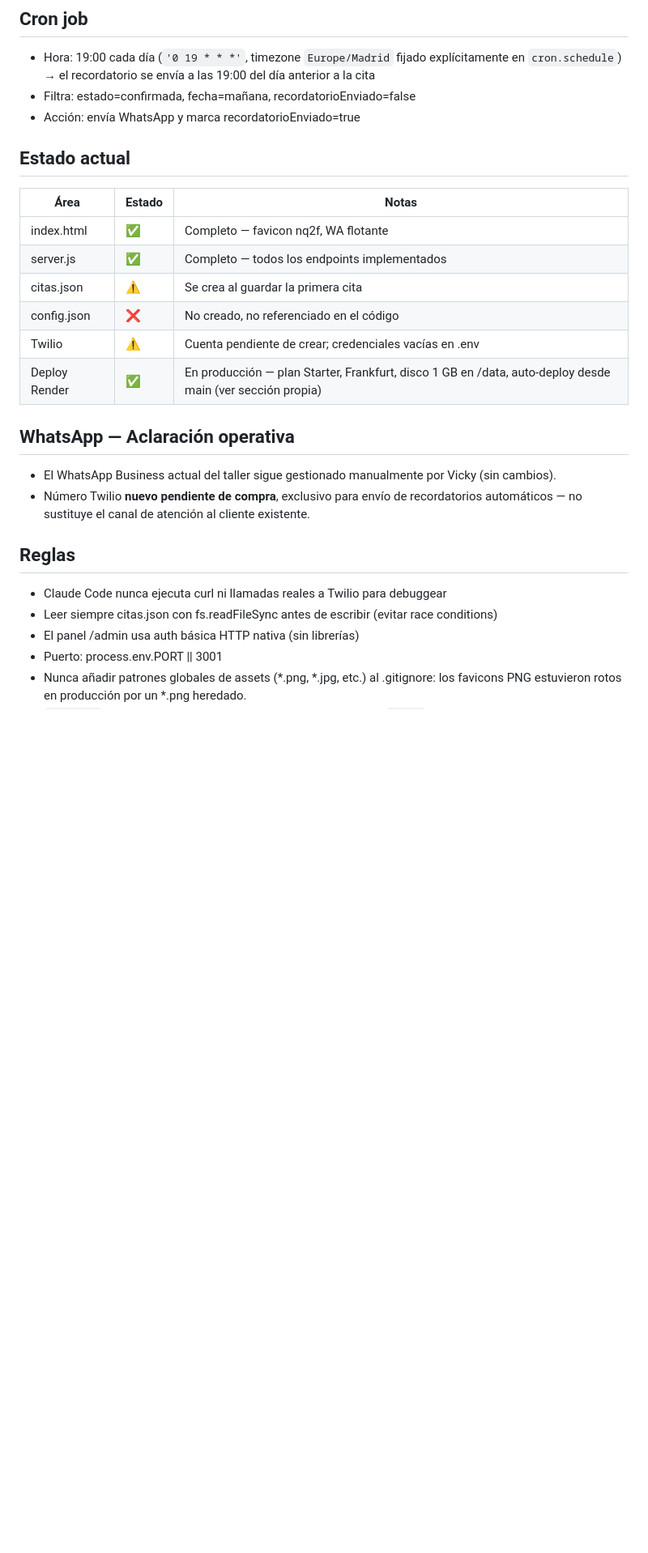
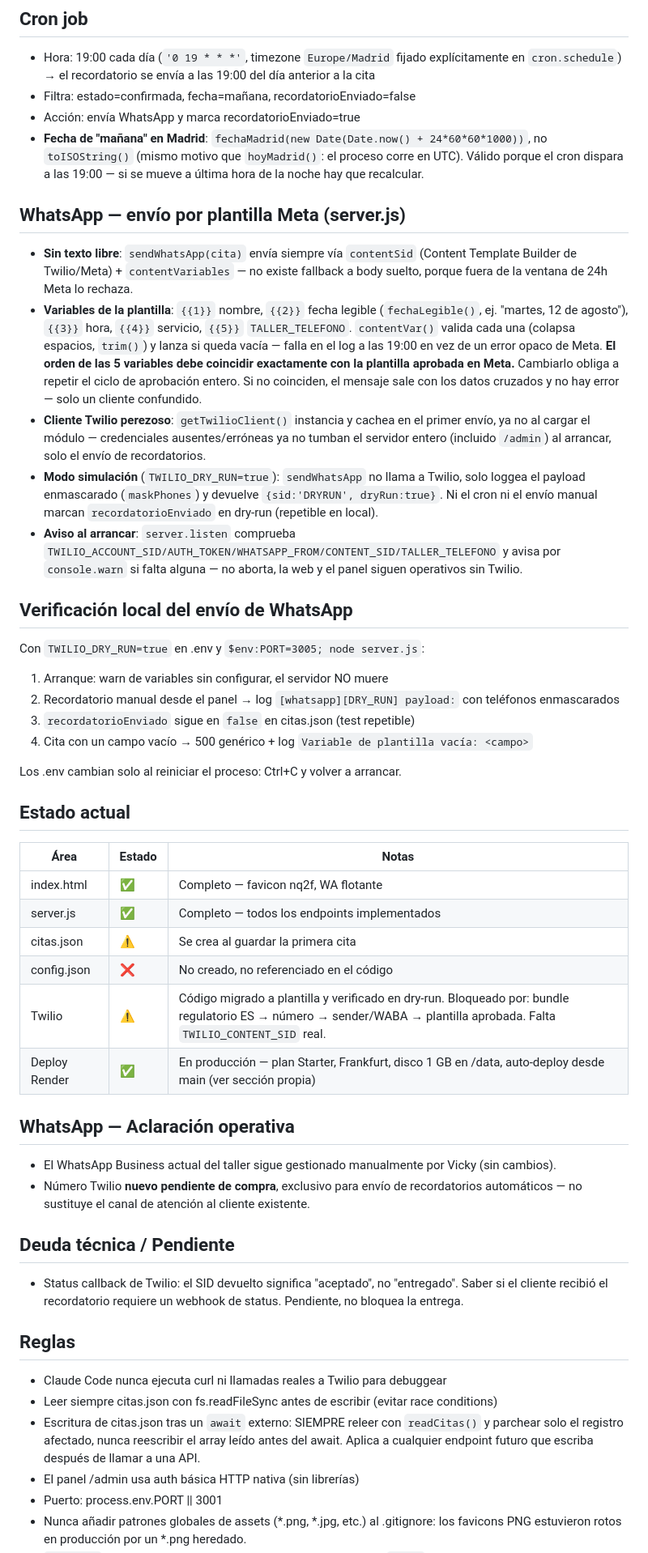
Before and after one commit to salassamu-a11y/Quesada, a Markdown page: CLAUDE.md, the part around one of its changes. Shown at 81% size. Drawn GitHub-style; blank space fills up the shorter version.

Commit message:
docs: envio WhatsApp por plantilla Meta, patron anti-race y verificacion en dry-run

```diff
--- a/CLAUDE.md
+++ b/CLAUDE.md
@@ -195,6 +198,23 @@ TALLER_NOMBRE=Neumáticos Quesada
 - Hora: 19:00 cada día (`'0 19 * * *'`, timezone `Europe/Madrid` fijado explícitamente en `cron.schedule`) → el recordatorio se envía a las 19:00 del día anterior a la cita
 - Filtra: estado=confirmada, fecha=mañana, recordatorioEnviado=false
 - Acción: envía WhatsApp y marca recordatorioEnviado=true
+- **Fecha de "mañana" en Madrid**: `fechaMadrid(new Date(Date.now() + 24*60*60*1000))`, no `toISOString()` (mismo motivo que `hoyMadrid()`: el proceso corre en UTC). Válido porque el cron dispara a las 19:00 — si se mueve a última hora de la noche hay que recalcular.
+
+## WhatsApp — envío por plantilla Meta (server.js)
+- **Sin texto libre**: `sendWhatsApp(cita)` envía siempre vía `contentSid` (Content Template Builder de Twilio/Meta) + `contentVariables` — no existe fallback a body suelto, porque fuera de la ventana de 24h Meta lo rechaza.
+- **Variables de la plantilla**: `{{1}}` nombre, `{{2}}` fecha legible (`fechaLegible()`, ej. "martes, 12 de agosto"), `{{3}}` hora, `{{4}}` servicio, `{{5}}` `TALLER_TELEFONO`. `contentVar()` valida cada una (colapsa espacios, `trim()`) y lanza si queda vacía — falla en el log a las 19:00 en vez de un error opaco de Meta. **El orden de las 5 variables debe coincidir exactamente con la plantilla aprobada en Meta.** Cambiarlo obliga a repetir el ciclo de aprobación entero. Si no coinciden, el mensaje sale con los datos cruzados y no hay error — solo un cliente confundido.
+- **Cliente Twilio perezoso**: `getTwilioClient()` instancia y cachea en el primer envío, ya no al cargar el módulo — credenciales ausentes/erróneas ya no tumban el servidor entero (incluido `/admin`) al arrancar, solo el envío de recordatorios.
+- **Modo simulación** (`TWILIO_DRY_RUN=true`): `sendWhatsApp` no llama a Twilio, solo loggea el payload enmascarado (`maskPhones`) y devuelve `{sid:'DRYRUN', dryRun:true}`. Ni el cron ni el envío manual marcan `recordatorioEnviado` en dry-run (repetible en local).
+- **Aviso al arrancar**: `server.listen` comprueba `TWILIO_ACCOUNT_SID/AUTH_TOKEN/WHATSAPP_FROM/CONTENT_SID/TALLER_TELEFONO` y avisa por `console.warn` si falta alguna — no aborta, la web y el panel siguen operativos sin Twilio.
+
+## Verificación local del envío de WhatsApp
+Con `TWILIO_DRY_RUN=true` en .env y `$env:PORT=3005; node server.js`:
+1. Arranque: warn de variables sin configurar, el servidor NO muere
+2. Recordatorio manual desde el panel → log `[whatsapp][DRY_RUN] payload:` con teléfonos enmascarados
+3. `recordatorioEnviado` sigue en `false` en citas.json (test repetible)
+4. Cita con un campo vacío → 500 genérico + log `Variable de plantilla vacía: <campo>`
+
+Los .env cambian solo al reiniciar el proceso: Ctrl+C y volver a arrancar.
 
 ## Estado actual
 | Área          | Estado | Notas                                                  |
@@ -203,16 +223,20 @@ TALLER_NOMBRE=Neumáticos Quesada
 | server.js     | ✅     | Completo — todos los endpoints implementados           |
 | citas.json    | ⚠️     | Se crea al guardar la primera cita                     |
 | config.json   | ❌     | No creado, no referenciado en el código                |
-| Twilio        | ⚠️     | Cuenta pendiente de crear; credenciales vacías en .env |
+| Twilio        | ⚠️     | Código migrado a plantilla y verificado en dry-run. Bloqueado por: bundle regulatorio ES → número → sender/WABA → plantilla aprobada. Falta `TWILIO_CONTENT_SID` real. |
 | Deploy Render | ✅     | En producción — plan Starter, Frankfurt, disco 1 GB en /data, auto-deploy desde main (ver sección propia) |
 
 ## WhatsApp — Aclaración operativa
 - El WhatsApp Business actual del taller sigue gestionado manualmente por Vicky (sin cambios).
 - Número Twilio **nuevo pendiente de compra**, exclusivo para envío de recordatorios automáticos — no sustituye el canal de atención al cliente existente.
 
+## Deuda técnica / Pendiente
+- Status callback de Twilio: el SID devuelto significa "aceptado", no "entregado". Saber si el cliente recibió el recordatorio requiere un webhook de status. Pendiente, no bloquea la entrega.
+
 ## Reglas
 - Claude Code nunca ejecuta curl ni llamadas reales a Twilio para debuggear
 - Leer siempre citas.json con fs.readFileSync antes de escribir (evitar race conditions)
+- Escritura de citas.json tras un `await` externo: SIEMPRE releer con `readCitas()` y parchear solo el registro afectado, nunca reescribir el array leído antes del await. Aplica a cualquier endpoint futuro que escriba después de llamar a una API.
 - El panel /admin usa auth básica HTTP nativa (sin librerías)
 - Puerto: process.env.PORT || 3001
 - Nunca añadir patrones globales de assets (*.png, *.jpg, etc.) al .gitignore: los favicons PNG estuvieron rotos en producción por un *.png heredado.
```
Also changed, not shown: other parts of CLAUDE.md (+3 -0 lines).
